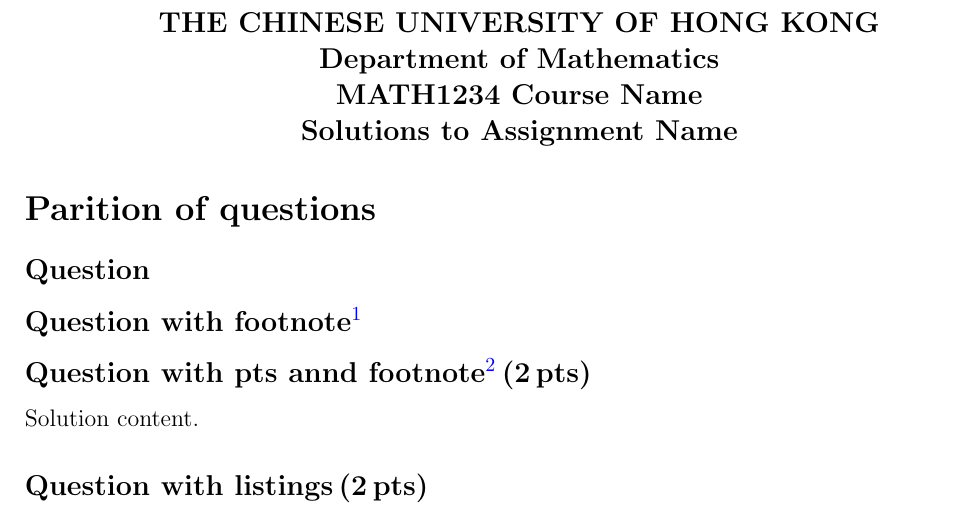
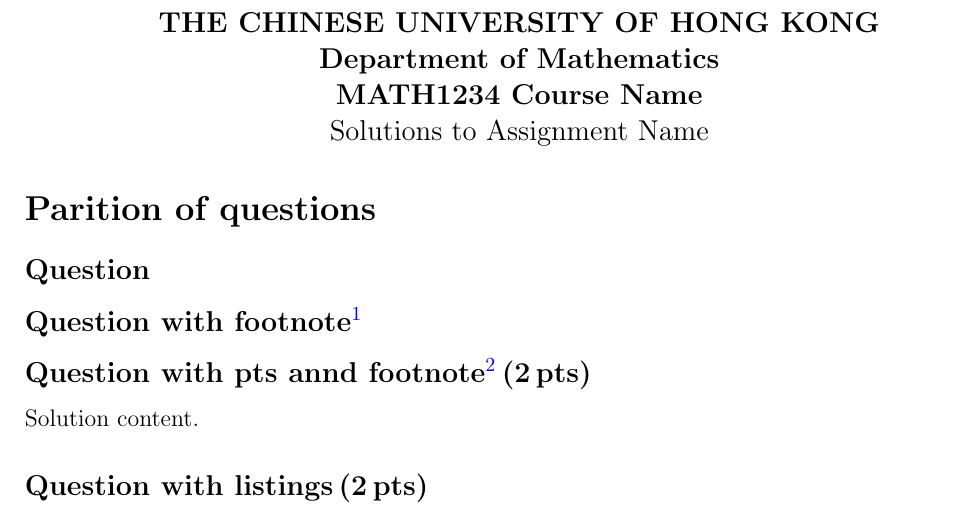
Before and after one commit to zfengg/toolkit, a LaTeX document (tex/mysolution/mysolution.tex): part of page 1 of 2, cut so that both start at the same text. Compiled offline with pdfLaTeX.

Commit message:
update font-weight

```diff
--- a/tex/mysolution/mysolution.tex
+++ b/tex/mysolution/mysolution.tex
@@ -19,12 +19,12 @@
 % --------------------------------- settings --------------------------------- %
 % title setup
 \renewcommand{\maketitle}{
-	{\centering\bfseries \large{ \uppercase\expandafter{\institute} \\
-			\department}
+	{\centering \large{\bfseries\uppercase\expandafter{\institute}\\
+			\department
+		}\\
+	{\bfseries\course}
 		\\
-		\course
-		\\
-		\stitle \\}
+	\stitle \\}
 }
 % question counter
 \newcounter{question}
```
Also changed, not shown: tex/mysolution/mysolution.pdf.
